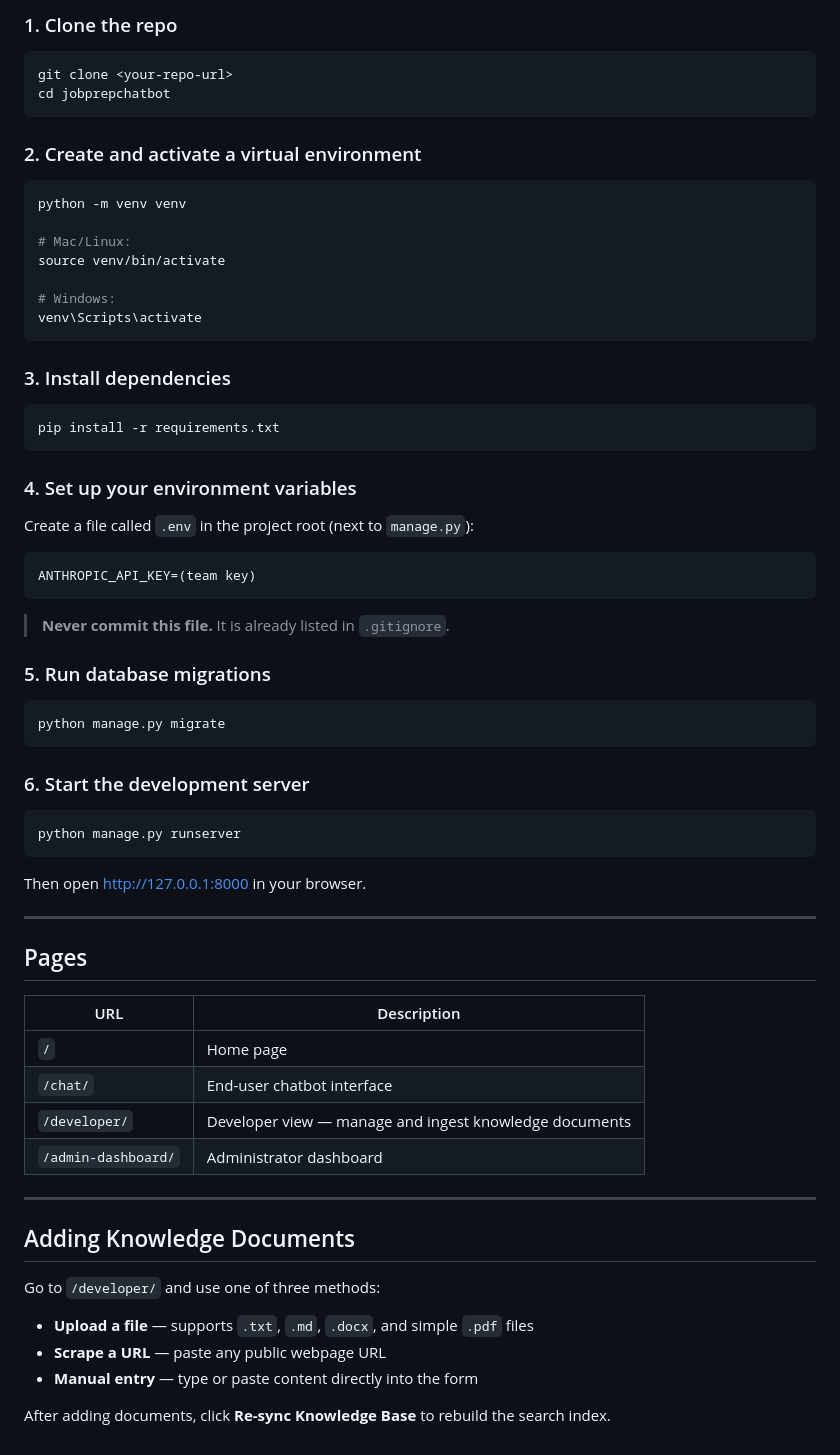
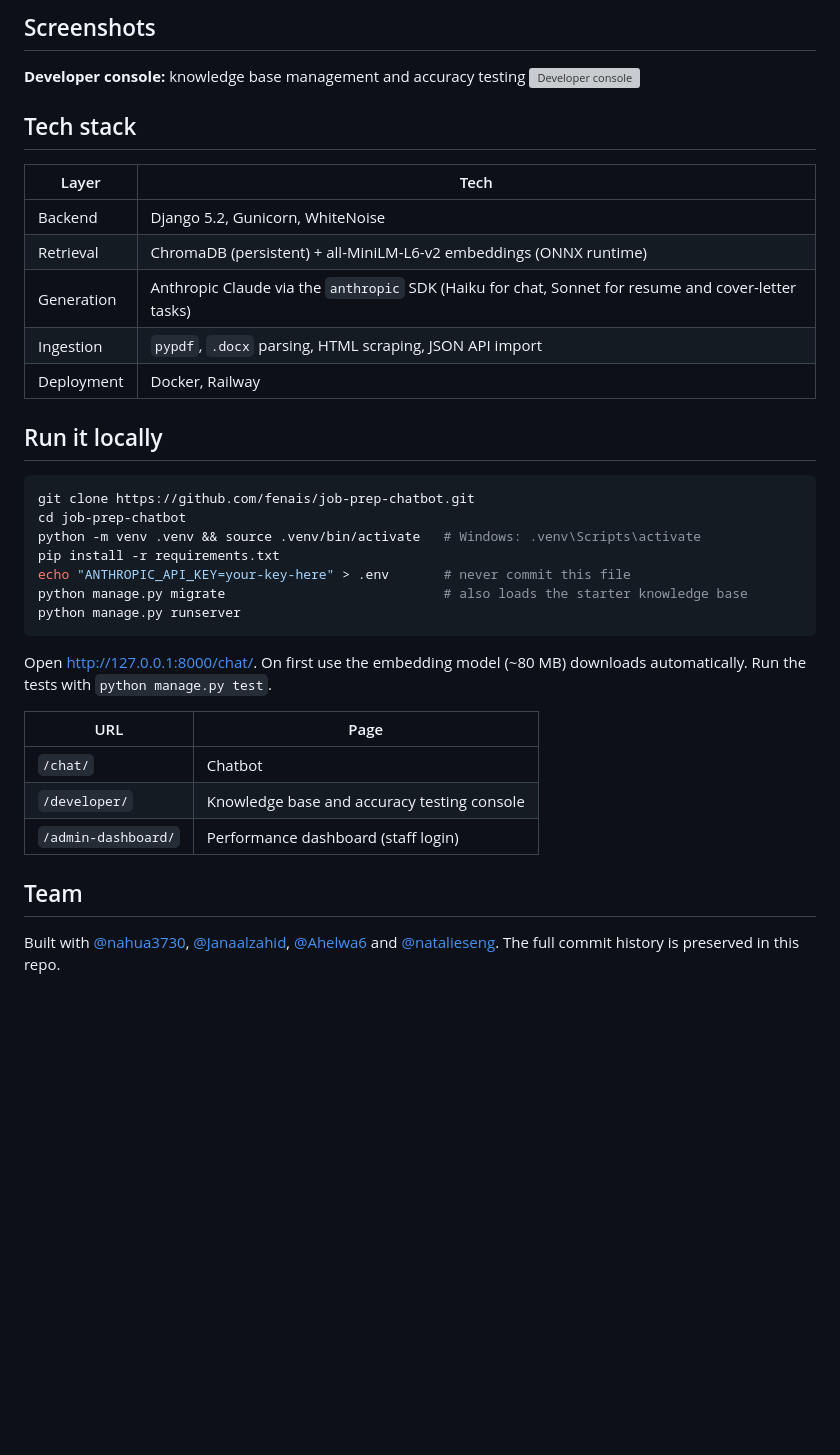
Before and after one commit to fenais/job-prep-chatbot, a Markdown page: README.md, the part around one of its changes. GitHub-like rendering; blank space fills up the shorter version; grey boxes are pictures that could not be loaded.

````diff
--- a/README.md
+++ b/README.md
@@ -35,72 +47,39 @@ static/               # CSS styles
 
-### 1. Clone the repo
+## Screenshots
+
+**Developer console:** knowledge base management and accuracy testing
+![Developer console](docs/screenshots/developer-console.png)
+
+## Tech stack
+
+| Layer | Tech |
+|---|---|
+| Backend | Django 5.2, Gunicorn, WhiteNoise |
+| Retrieval | ChromaDB (persistent) + all-MiniLM-L6-v2 embeddings (ONNX runtime) |
+| Generation | Anthropic Claude via the `anthropic` SDK (Haiku for chat, Sonnet for resume and cover-letter tasks) |
+| Ingestion | `pypdf`, `.docx` parsing, HTML scraping, JSON API import |
+| Deployment | Docker, Railway |
+
+## Run it locally
 
 ```bash
-git clone <your-repo-url>
-cd jobprepchatbot
-```
-
-### 2. Create and activate a virtual environment
-
-```bash
-python -m venv venv
-
-# Mac/Linux:
-source venv/bin/activate
-
-# Windows:
-venv\Scripts\activate
-```
-
-### 3. Install dependencies
-
-```bash
+git clone https://github.com/fenais/job-prep-chatbot.git
+cd job-prep-chatbot
+python -m venv .venv && source .venv/bin/activate   # Windows: .venv\Scripts\activate
 pip install -r requirements.txt
-```
-
-### 4. Set up your environment variables
-
-Create a file called `.env` in the project root (next to `manage.py`):
-
-```
-ANTHROPIC_API_KEY=(team key)
-```
-
-> **Never commit this file.** It is already listed in `.gitignore`.
-
-### 5. Run database migrations
-
-```bash
-python manage.py migrate
-```
-
-### 6. Start the development server
-
-```bash
+echo "ANTHROPIC_API_KEY=your-key-here" > .env       # never commit this file
+python manage.py migrate                            # also loads the starter knowledge base
 python manage.py runserver
 ```
 
-Then open [http://127.0.0.1:8000](http://127.0.0.1:8000) in your browser.
+Open http://127.0.0.1:8000/chat/. On first use the embedding model (~80 MB) downloads automatically. Run the tests with `python manage.py test`.
 
----
+| URL | Page |
+|---|---|
+| `/chat/` | Chatbot |
+| `/developer/` | Knowledge base and accuracy testing console |
+| `/admin-dashboard/` | Performance dashboard (staff login) |
 
-## Pages
+## Team
 
-| URL | Description |
-|---|---|
-| `/` | Home page |
-| `/chat/` | End-user chatbot interface |
-| `/developer/` | Developer view — manage and ingest knowledge documents |
-| `/admin-dashboard/` | Administrator dashboard |
-
----
-
-## Adding Knowledge Documents
-
-Go to `/developer/` and use one of three methods:
-
-- **Upload a file** — supports `.txt`, `.md`, `.docx`, and simple `.pdf` files
-- **Scrape a URL** — paste any public webpage URL
-- **Manual entry** — type or paste content directly into the form
-
-After adding documents, click **Re-sync Knowledge Base** to rebuild the search index.
+Built with [@nahua3730](https://github.com/nahua3730), [@Janaalzahid](https://github.com/Janaalzahid), [@Ahelwa6](https://github.com/Ahelwa6) and [@natalieseng](https://github.com/natalieseng). The full commit history is preserved in this repo.
````
Also changed, not shown: other parts of README.md (+34 -22 lines), docs/screenshots/chat-empty.png (added), 1 other file.
